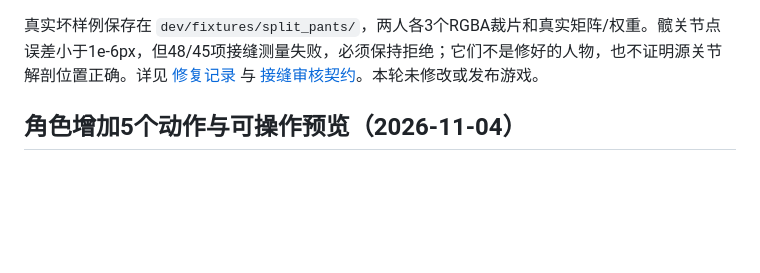
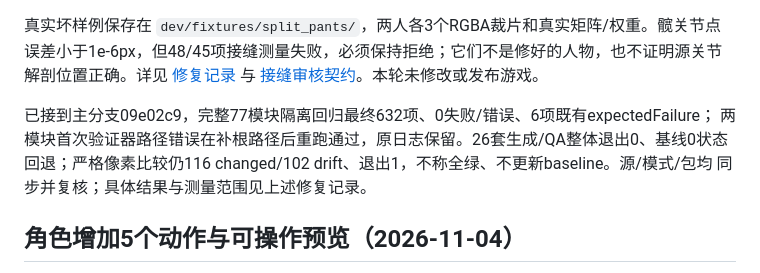
Before and after one commit to ww1995012019/2dgameskills, a Markdown page: HANDOVER.md, the part around the change. GitHub-like rendering; blank space fills up the shorter version.

```diff
--- a/HANDOVER.md
+++ b/HANDOVER.md
@@ -16,6 +16,11 @@
 误差小于1e-6px，但48/45项接缝测量失败，必须保持拒绝；它们不是修好的人物，也不证明源关节
 解剖位置正确。详见 [修复记录](docs/skin-review-repair.md) 与
 [接缝审核契约](shared/references/skin-binding-audit.md)。本轮未修改或发布游戏。
+
+已接到主分支09e02c9，完整77模块隔离回归最终632项、0失败/错误、6项既有expectedFailure；
+两模块首次验证器路径错误在补根路径后重跑通过，原日志保留。26套生成/QA整体退出0、基线0状态
+回退；严格像素比较仍116 changed/102 drift、退出1，不称全绿、不更新baseline。源/模式/包均
+同步并复核；具体结果与测量范围见上述修复记录。
 
 ## 角色增加5个动作与可操作预览（2026-11-04）
 
```
Also changed, not shown: docs/skin-review-repair.md (+20 -5 lines).
